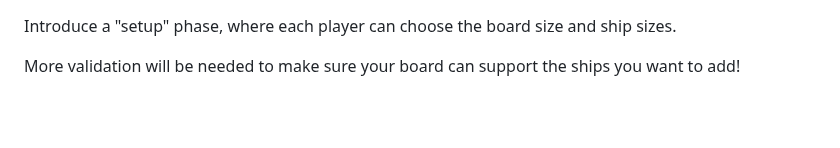
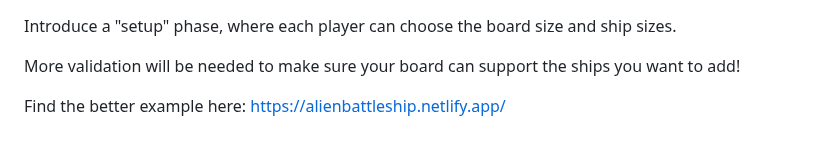
Before and after one commit to vatsan1993/aa-practice-for-week-09-battleship-dom, a Markdown page: README.md, the part around one of its changes. Rendered like a GitHub page; blank space fills up the shorter version.

Commit message:
added a better example link

```diff
--- a/README.md
+++ b/README.md
@@ -164,3 +164,6 @@ you want to add!
 [http://localhost:5000]: http://localhost:5000
 [draggable]: https://developer.mozilla.org/en-US/docs/Web/HTML/Global_attributes/draggable
 [drag and drop API]: https://developer.mozilla.org/en-US/docs/Web/API/HTML_Drag_and_Drop_API
+
+Find the better example here:
+https://alienbattleship.netlify.app/
```
Also changed, not shown: other parts of README.md (+6 -6 lines).
